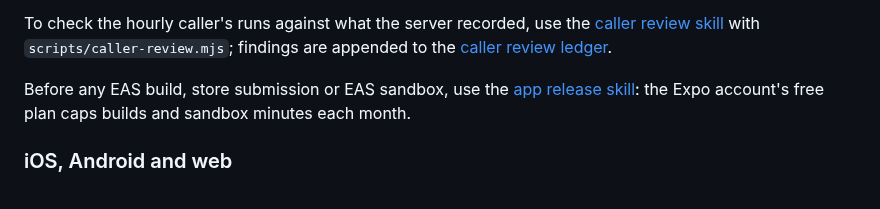
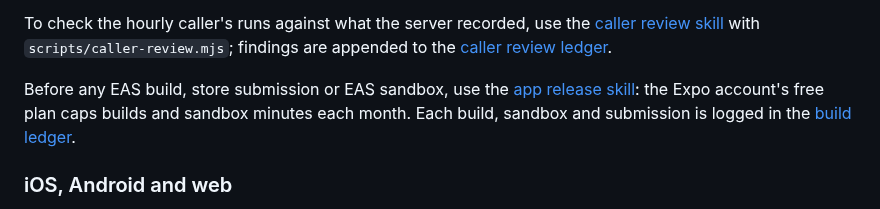
Before and after one commit to astrojams1/newsworthy, a Markdown page: README.md, the part around the change. Drawn GitHub-style.

```diff
--- a/README.md
+++ b/README.md
@@ -48,7 +48,8 @@ To check the hourly caller's runs against what the server recorded, use the
 
 Before any EAS build, store submission or EAS sandbox, use the
 [app release skill](.agents/skills/newsworthy-app-release/SKILL.md): the Expo
-account's free plan caps builds and sandbox minutes each month.
+account's free plan caps builds and sandbox minutes each month. Each build,
+sandbox and submission is logged in the [build ledger](store/builds/ledger.md).
 
 ### iOS, Android and web
 
```
Also changed, not shown: store/builds/ledger.md (added, +86 -0 lines), 1 other file.
